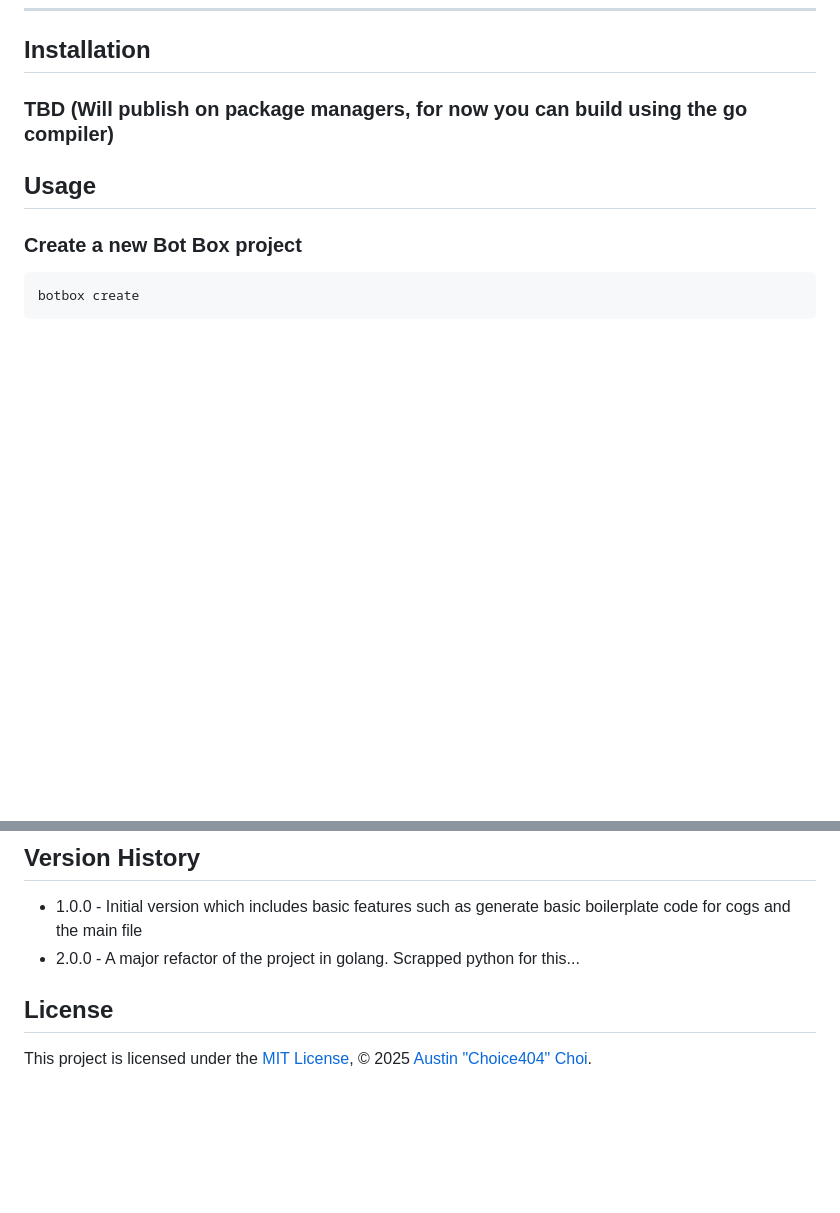
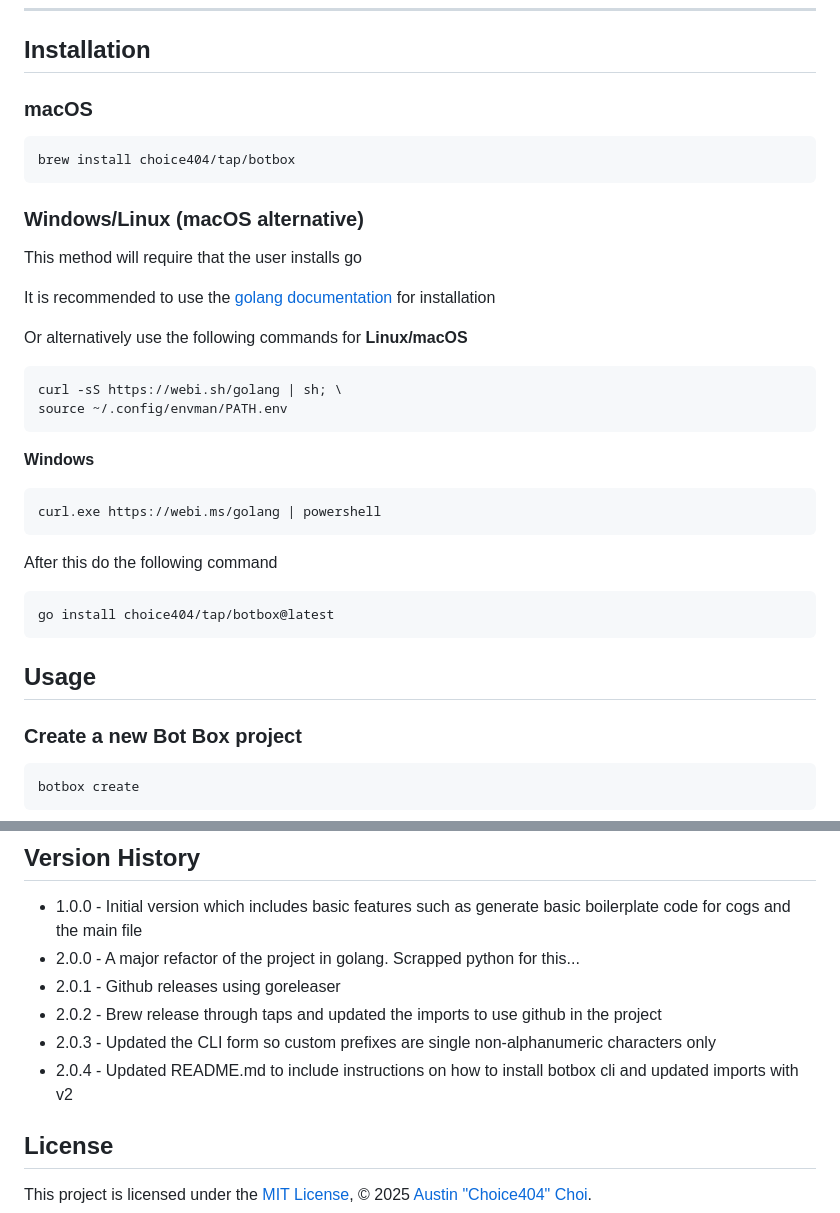
Before and after one commit to choice404/botbox, a Markdown page: README.md, 2 parts joined by grey strips. Rendered like a GitHub page; blank space fills up the shorter version.

````diff
--- a/README.md
+++ b/README.md
@@ -38,7 +38,32 @@ A discord bot template generator to help create discord bots quickly and easily.
 
 ## Installation
 
-### TBD (Will publish on package managers, for now you can build using the go compiler)
+### macOS
+```
+brew install choice404/tap/botbox
+```
+
+### Windows/Linux (macOS alternative)
+This method will require that the user installs go
+
+It is recommended to use the [golang documentation](https://go.dev/doc/install) for installation
+
+Or alternatively use the following commands for
+**Linux/macOS**
+```
+curl -sS https://webi.sh/golang | sh; \
+source ~/.config/envman/PATH.env
+```
+**Windows**
+```
+curl.exe https://webi.ms/golang | powershell
+```
+
+After this do the following command
+```
+go install choice404/tap/botbox@latest
+```
+
 
 ## Usage
 
@@ -139,6 +164,10 @@ Defines the bot name, command prefix, and active cogs:
 
 - 1.0.0 - Initial version which includes basic features such as generate basic boilerplate code for cogs and the main file
 - 2.0.0 - A major refactor of the project in golang. Scrapped python for this...
+- 2.0.1 - Github releases using goreleaser
+- 2.0.2 - Brew release through taps and updated the imports to use github in the project
+- 2.0.3 - Updated the CLI form so custom prefixes are single non-alphanumeric characters only
+- 2.0.4 - Updated README.md to include instructions on how to install botbox cli and updated imports with v2
 
 ## License
 
````
